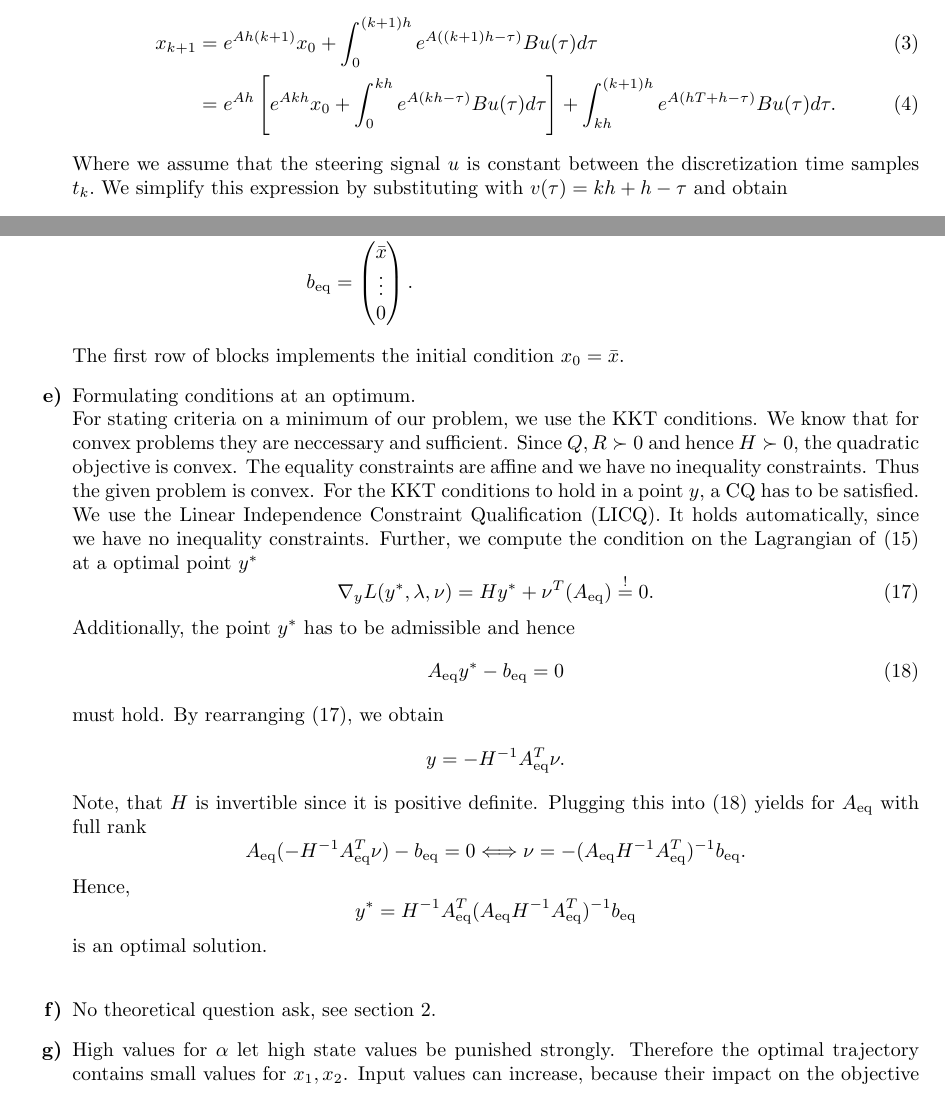
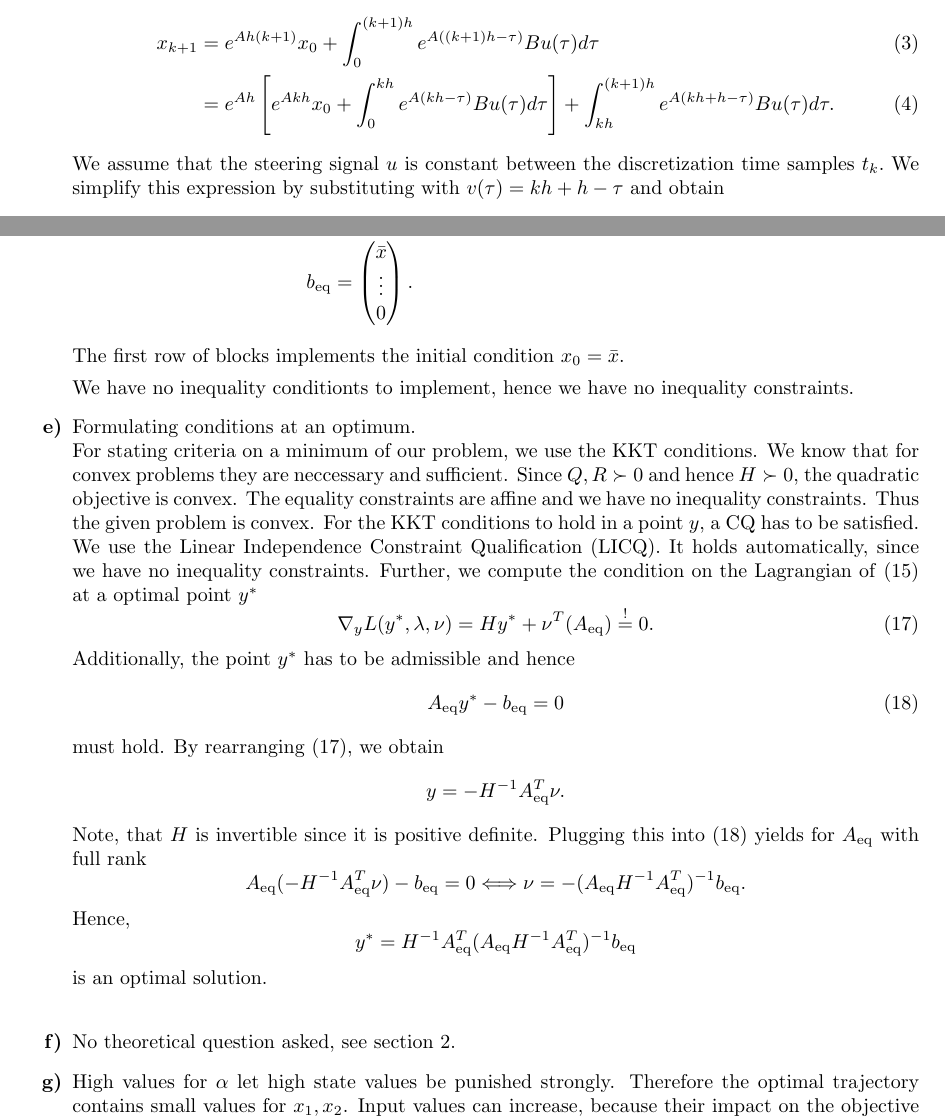
Before and after one commit to Dummyrunner/OC_homework, a LaTeX problem sheet (Homework1/hw1_main_DB.tex): two parts of pages 1 and 3 of 7, joined at a grey line, cut so that both start at the same text. Compiled offline with pdfLaTeX.

Commit message:
corrected typos in text

```diff
--- a/Homework1/hw1_main_DB.tex
+++ b/Homework1/hw1_main_DB.tex
@@ -125,9 +125,9 @@ First, all answers to theoretical questions are given. The regarding plots can b
 
 		\begin{align}
 			\xkplus &= e^{Ah(k+1)} \xnull + \int_{0}^{(k+1)h} e^{A((k+1)h-\tau)} Bu(\tau) d\tau\\
-					&= e^{Ah}\left[ e^{Akh}\xnull + \int_{0}^{kh} e^{A(kh-\tau)}Bu(\tau) d\tau\right] + \int_{kh}^{(k+1)h} e^{A(hT+h-\tau)}Bu(\tau) d\tau.
+					&= e^{Ah}\left[ e^{Akh}\xnull + \int_{0}^{kh} e^{A(kh-\tau)}Bu(\tau) d\tau\right] + \int_{kh}^{(k+1)h} e^{A(kh+h-\tau)}Bu(\tau) d\tau.
 		\end{align}
-		Where we assume that the steering signal $ u $ is constant between the discretization time samples $ \tk. $
+		We assume that the steering signal $ u $ is constant between the discretization time samples $ \tk. $
 		We simplify this expression  by substituting with $ v(\tau) = kh + h - \tau $ and obtain
 		\begin{align}
 			\xkplus &= e^{Ah}\xk - \left( \int_{v(kh)}^{v((k+1)h)} e^{Av} dv \right) B\uk\\
@@ -213,6 +214,9 @@ First, all answers to theoretical questions are given. The regarding plots can b
  \end{align*}
 The first row of blocks implements the initial condition $ \xnull = \xbar $.
 
+We have no inequality conditionts to implement, hence we have no inequality constraints.
+%($ \Aineq = 0 \in \R^{1\times \dim y}, \bineq= 0 \in \R $).
+
 \item[\bf e)] Formulating  conditions at an optimum.\\
 For stating criteria on a minimum of our problem, we use the KKT conditions.
 We know that for convex problems they are neccessary and sufficient. Since $ Q,R \succ 0$ and hence $ H \succ 0 $, the quadratic objective is convex. The equality constraints are affine and we have no inequality constraints. Thus the given problem is convex. For the KKT conditions to hold in a point $ y$, a CQ has to be satisfied. We use the Linear Independence Constraint Qualification (LICQ).
@@ -236,7 +240,7 @@ Plugging this into \eqref{eq:Admisscond} yields for $ \Aeq $ with full rank
 Hence, \[ \yopt = H\inv \Aeq\trp (\Aeq H\inv \Aeq\trp)\inv \beq \] is an optimal solution.\\
 
 
-\item[\bf f)] No theoretical question ask, see section \ref{sec:plots}.
+\item[\bf f)] No theoretical question asked, see section \ref{sec:plots}.
 \item[\bf g)] High values for $ \alpha $ let high state values be punished strongly. Therefore the optimal trajectory contains small values for $ \xone,\xtwo $.  Input values can increase, because their impact on the objective value is not as strong as the state's impact. Small values for $ \alpha $ have the opposite effect.
 
 \item[\bf h)] Since the applied discretization in the quadratic programming approach is exact, the state values for the simulated and the optimized trajectorie should coincide at every $ t_k $. Nonetheless, small numerical inaccuracies amplify themselves over time. This leads to large differences in late time samples.
```
Also changed, not shown: Homework1/hw1_main_DB.pdf, Homework1/hw1_main_DB.tex (5 more changed lines).
